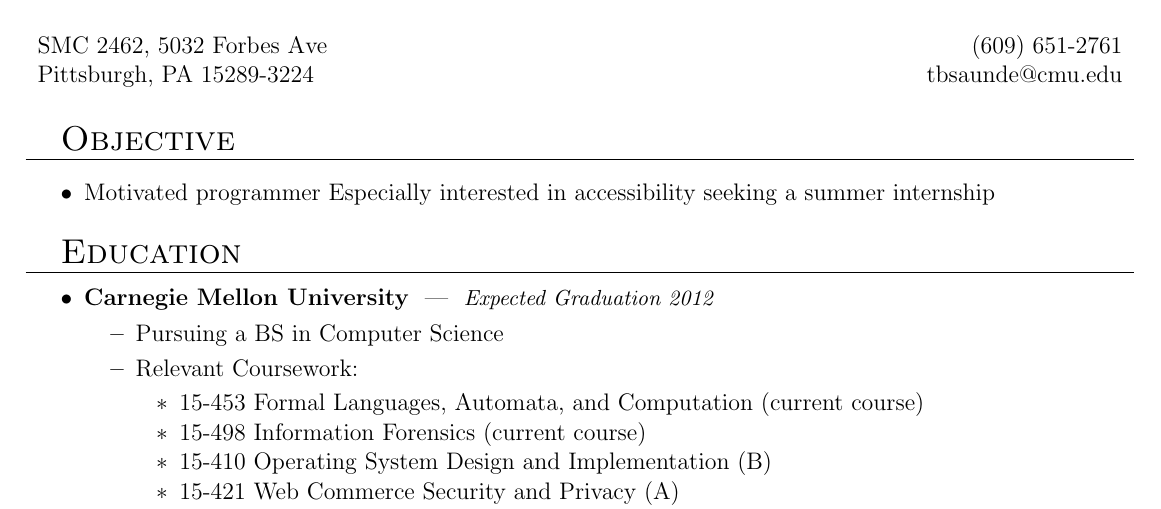
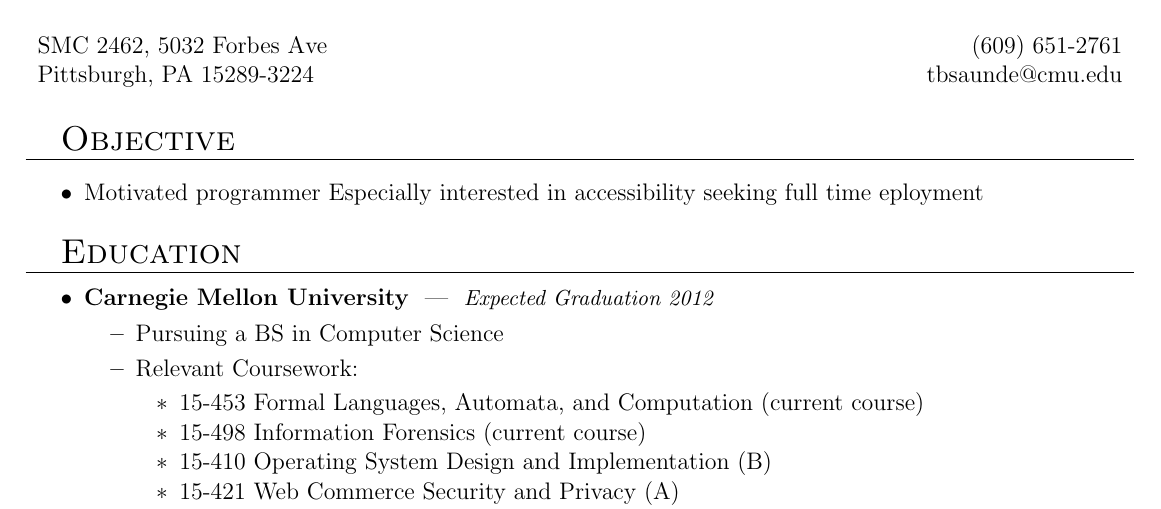
Before and after one commit to tbsaunde/resume, a LaTeX CV (resume.tex): part of page 1 of 2, cut so that both start at the same text. Compiled offline with pdfLaTeX.

Commit message:
update objective for full time

```diff
--- a/resume.tex
+++ b/resume.tex
@@ -67,7 +67,7 @@
 \header{Trevor B. Saunders}{SMC 2462, 5032 Forbes Ave}{Pittsburgh, PA 15289-3224}{(609) 651-2761}{tbsaunde@cmu.edu}
 
 \begin{mysection}{Objective}
-\item Motivated programmer Especially interested in accessibility seeking a summer internship
+\item Motivated programmer Especially interested in accessibility seeking full time eployment
 \end{mysection}
 
 \begin{mysection}{Education}
```
